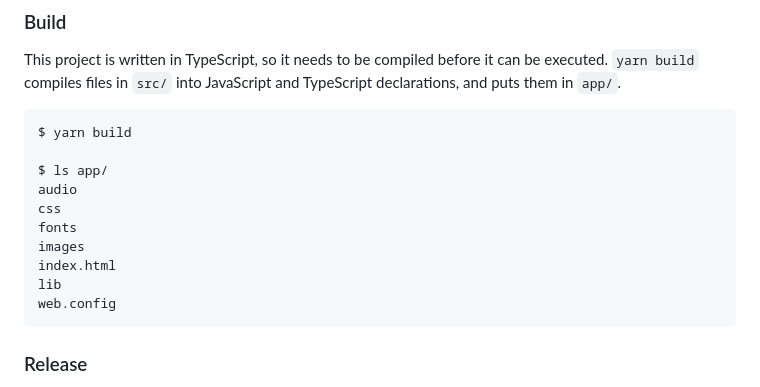
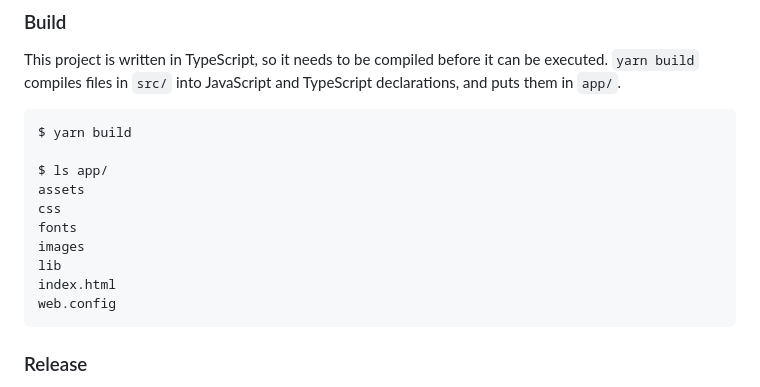
Before and after one commit to lvcabral/brs-fiddle, a Markdown page: README.md, the part around the change printed below. Drawn GitHub-style.

````diff
--- a/README.md
+++ b/README.md
@@ -55,12 +55,12 @@ This project is written in TypeScript, so it needs to be compiled before it can
 $ yarn build
 
 $ ls app/
-audio
+assets
 css
 fonts
 images
+lib
 index.html
-lib
 web.config
 ```
 
````
Also changed, not shown: other parts of README.md (+2 -2 lines).
